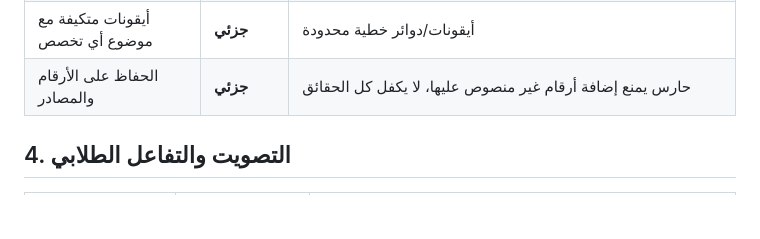
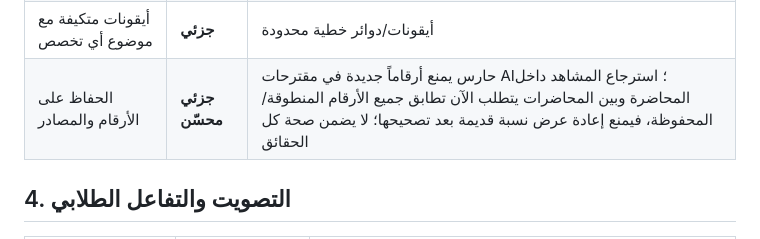
Before and after one commit to ProfAlfailakawi/alfa-cognitive-stage, a Markdown page: docs/SPEC_STATUS_AR.md, the part around the change. Rendered like a GitHub page; blank space fills up the shorter version.

Commit message:
docs: record numeric-safe recall for same-slide lecturer corrections without overstating factual proof

```diff
--- a/docs/SPEC_STATUS_AR.md
+++ b/docs/SPEC_STATUS_AR.md
@@ -75,7 +75,7 @@
 | حركة إحصائية راقية | **غير مكتمل** | قوالب ثابتة SVG، لا تحول شرائح PPT إلى حركات |
 | رسوم معقدة ديناميكية ومحاكاة ما لو | **غير منفذ** | مخطط مستقبل |
 | أيقونات متكيفة مع موضوع أي تخصص | **جزئي** | أيقونات/دوائر خطية محدودة |
-| الحفاظ على الأرقام والمصادر | **جزئي** | حارس يمنع إضافة أرقام غير منصوص عليها، لا يكفل كل الحقائق |
+| الحفاظ على الأرقام والمصادر | **جزئي محسّن** | حارس يمنع أرقاماً جديدة في مقترحات AI؛ استرجاع المشاهد داخل المحاضرة وبين المحاضرات يتطلب الآن تطابق جميع الأرقام المنطوقة/المحفوظة، فيمنع إعادة عرض نسبة قديمة بعد تصحيحها؛ لا يضمن صحة كل الحقائق |
 
 ## 4. التصويت والتفاعل الطلابي
 
```
